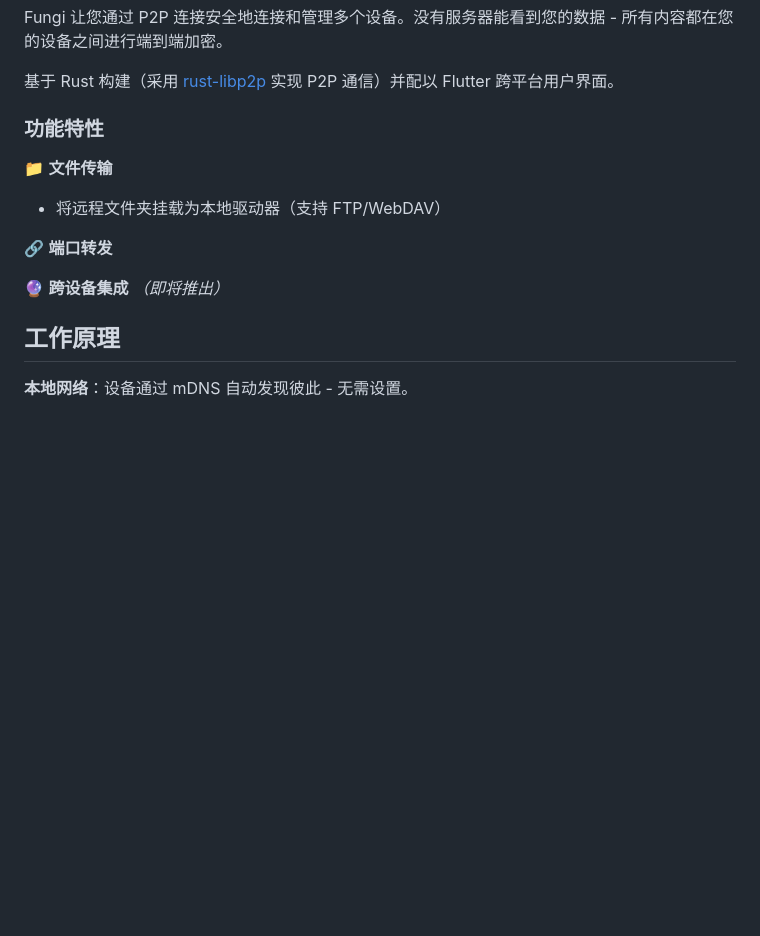
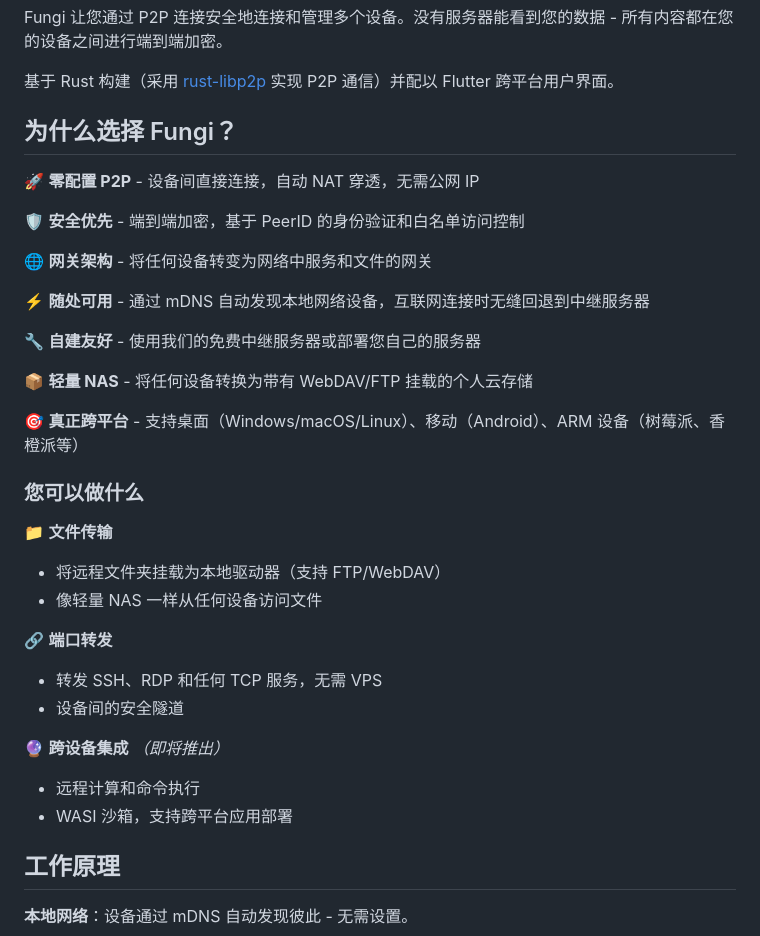
Before and after one commit to enbop/fungi, a Markdown page: docs/README_zh.md, the part around the change. GitHub-like rendering; blank space fills up the shorter version.

```diff
--- a/docs/README_zh.md
+++ b/docs/README_zh.md
@@ -29,14 +29,35 @@ Fungi 让您通过 P2P 连接安全地连接和管理多个设备。没有服务
 
 基于 Rust 构建（采用 [rust-libp2p](https://github.com/libp2p/rust-libp2p) 实现 P2P 通信）并配以 Flutter 跨平台用户界面。
 
-### 功能特性
+## 为什么选择 Fungi？
+
+🚀 **零配置 P2P** - 设备间直接连接，自动 NAT 穿透，无需公网 IP
+
+🛡️ **安全优先** - 端到端加密，基于 PeerID 的身份验证和白名单访问控制
+
+🌐 **网关架构** - 将任何设备转变为网络中服务和文件的网关
+
+⚡ **随处可用** - 通过 mDNS 自动发现本地网络设备，互联网连接时无缝回退到中继服务器
+
+🔧 **自建友好** - 使用我们的免费中继服务器或部署您自己的服务器
+
+📦 **轻量 NAS** - 将任何设备转换为带有 WebDAV/FTP 挂载的个人云存储
+
+🎯 **真正跨平台** - 支持桌面（Windows/macOS/Linux）、移动（Android）、ARM 设备（树莓派、香橙派等）
+
+### 您可以做什么
 
 📁 **文件传输**
 - 将远程文件夹挂载为本地驱动器（支持 FTP/WebDAV）
+- 像轻量 NAS 一样从任何设备访问文件
 
 🔗 **端口转发**
+- 转发 SSH、RDP 和任何 TCP 服务，无需 VPS
+- 设备间的安全隧道
 
 🔮 **跨设备集成** *（即将推出）*
+- 远程计算和命令执行
+- WASI 沙箱，支持跨平台应用部署
 
 ## 工作原理
 
```
Also changed, not shown: docs/README_ja.md (+22 -1 lines).
